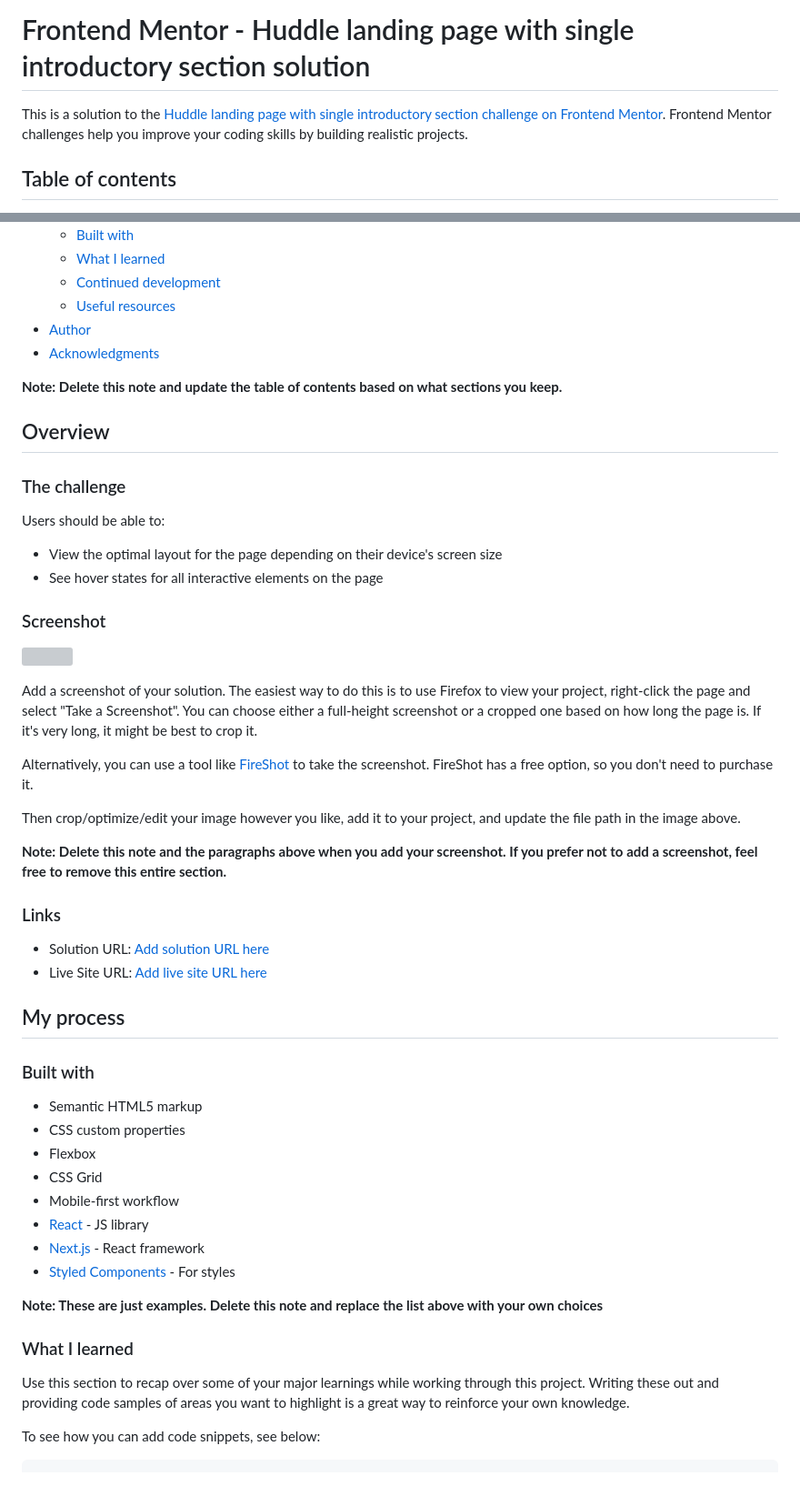
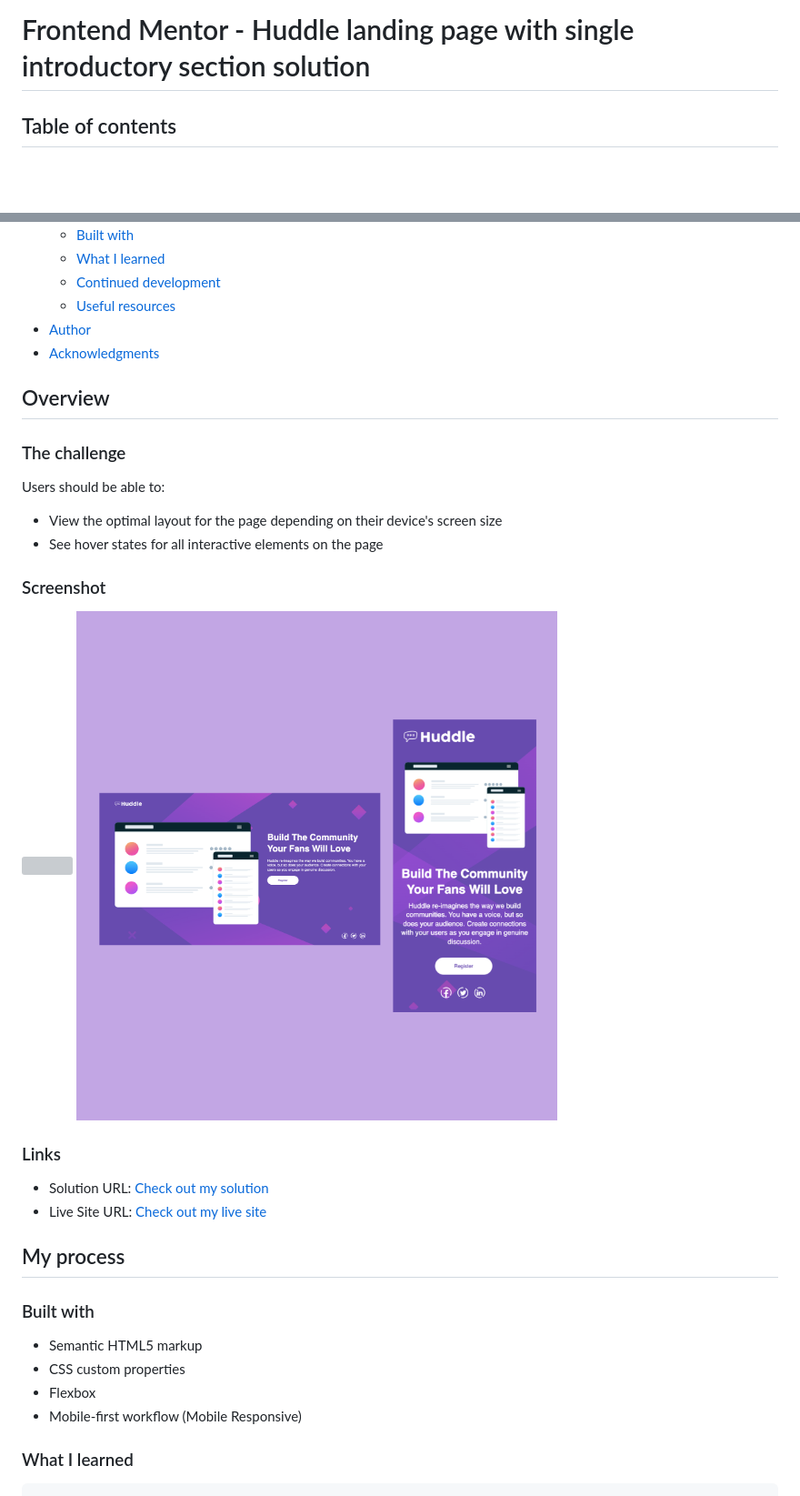
Before and after one commit to Omowunmikamil/huddle_landing_page.github.io, a Markdown page: README-template.md, 2 parts joined by grey strips. Shown: that part at 91% size. Drawn GitHub-style; pictures changed too: images/readme-image.png (added); blank space fills up the shorter version; grey boxes are pictures that could not be loaded.

````diff
--- a/README-template.md
+++ b/README-template.md
@@ -1,6 +1,4 @@
 # Frontend Mentor - Huddle landing page with single introductory section solution
-
-This is a solution to the [Huddle landing page with single introductory section challenge on Frontend Mentor](https://www.frontendmentor.io/challenges/huddle-landing-page-with-a-single-introductory-section-B_2Wvxgi0). Frontend Mentor challenges help you improve your coding skills by building realistic projects.
 
 ## Table of contents
 
@@ -16,8 +14,6 @@ This is a solution to the [Huddle landing page with single introductory section
 - [Author](#author)
 - [Acknowledgments](#acknowledgments)
 
-**Note: Delete this note and update the table of contents based on what sections you keep.**
-
 ## Overview
 
 ### The challenge
@@ -30,19 +26,12 @@ Users should be able to:
 ### Screenshot
 
 ![](./screenshot.jpg)
-
-Add a screenshot of your solution. The easiest way to do this is to use Firefox to view your project, right-click the page and select "Take a Screenshot". You can choose either a full-height screenshot or a cropped one based on how long the page is. If it's very long, it might be best to crop it.
-
-Alternatively, you can use a tool like [FireShot](https://getfireshot.com/) to take the screenshot. FireShot has a free option, so you don't need to purchase it.
-
-Then crop/optimize/edit your image however you like, add it to your project, and update the file path in the image above.
-
-**Note: Delete this note and the paragraphs above when you add your screenshot. If you prefer not to add a screenshot, feel free to remove this entire section.**
+<img src="images/readme-image.png" alt="Mockup Screenshot">
 
 ### Links
 
-- Solution URL: [Add solution URL here](https://your-solution-url.com)
-- Live Site URL: [Add live site URL here](https://your-live-site-url.com)
+- Solution URL: [Check out my solution](https://www.frontendmentor.io/solutions/component-article-button-and-responsive-mobile-design-DbT1zZpkW6)
+- Live Site URL: [Check out my live site](https://omowunmikamil.github.io/huddle_landing_page.github.io/)
 
 ## My process
 
@@ -51,19 +40,10 @@ Then crop/optimize/edit your image however you like, add it to your project, and
 - Semantic HTML5 markup
 - CSS custom properties
 - Flexbox
-- CSS Grid
-- Mobile-first workflow
-- [React](https://reactjs.org/) - JS library
-- [Next.js](https://nextjs.org/) - React framework
-- [Styled Components](https://styled-components.com/) - For styles
-
-**Note: These are just examples. Delete this note and replace the list above with your own choices**
+- Mobile-first workflow (Mobile Responsive)
 
 ### What I learned
 
-Use this section to recap over some of your major learnings while working through this project. Writing these out and providing code samples of areas you want to highlight is a great way to reinforce your own knowledge.
-
-To see how you can add code snippets, see below:
 
 ```html
 <h1>Some HTML code I'm proud of</h1>
````
Also changed, not shown: other parts of README-template.md (+81 -25 lines).
